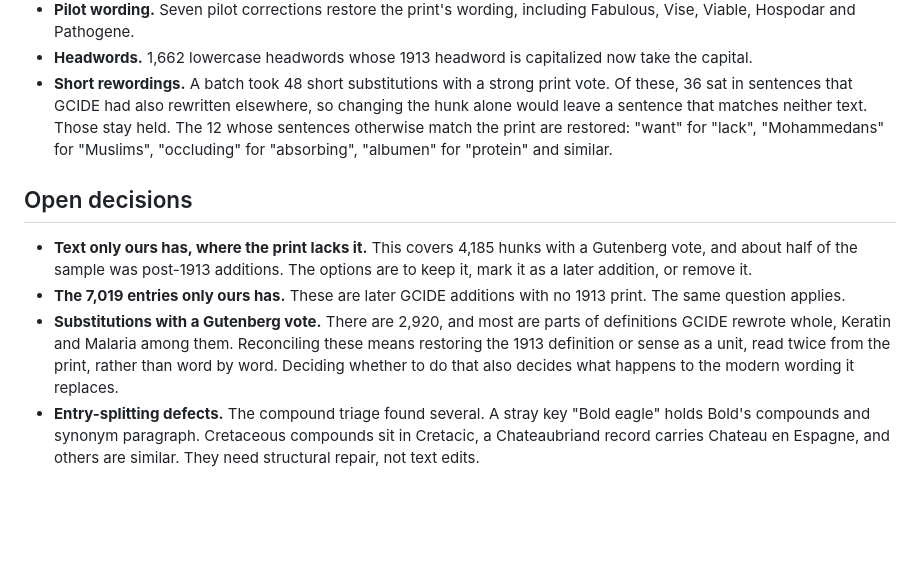
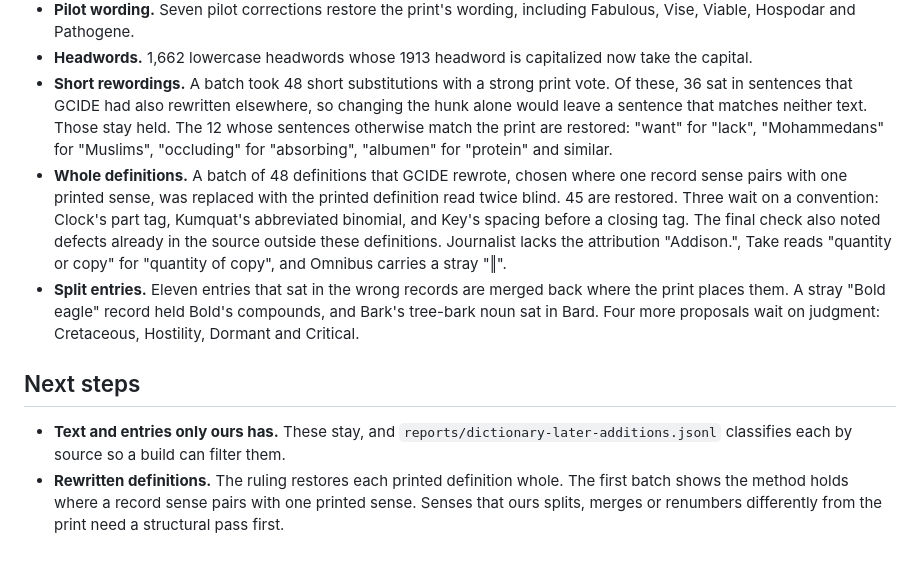
Before and after one commit to Aias/websters-api, a Markdown page: reports/dictionary-gutenberg-survey.md, the part around the change. GitHub-like rendering; blank space fills up the shorter version.

Commit message:
Report the definition and merge batches in the Gutenberg survey

```diff
--- a/reports/dictionary-gutenberg-survey.md
+++ b/reports/dictionary-gutenberg-survey.md
@@ -34,10 +34,10 @@ A vote alone would make roughly one wrong edit in ten, so every hunk goes throug
 - **Pilot wording.** Seven pilot corrections restore the print's wording, including Fabulous, Vise, Viable, Hospodar and Pathogene.
 - **Headwords.** 1,662 lowercase headwords whose 1913 headword is capitalized now take the capital.
 - **Short rewordings.** A batch took 48 short substitutions with a strong print vote. Of these, 36 sat in sentences that GCIDE had also rewritten elsewhere, so changing the hunk alone would leave a sentence that matches neither text. Those stay held. The 12 whose sentences otherwise match the print are restored: "want" for "lack", "Mohammedans" for "Muslims", "occluding" for "absorbing", "albumen" for "protein" and similar.
+- **Whole definitions.** A batch of 48 definitions that GCIDE rewrote, chosen where one record sense pairs with one printed sense, was replaced with the printed definition read twice blind. 45 are restored. Three wait on a convention: Clock's part tag, Kumquat's abbreviated binomial, and Key's spacing before a closing tag. The final check also noted defects already in the source outside these definitions. Journalist lacks the attribution "Addison.", Take reads "quantity or copy" for "quantity of copy", and Omnibus carries a stray "‖".
+- **Split entries.** Eleven entries that sat in the wrong records are merged back where the print places them. A stray "Bold eagle" record held Bold's compounds, and Bark's tree-bark noun sat in Bard. Four more proposals wait on judgment: Cretaceous, Hostility, Dormant and Critical.
 
-## Open decisions
+## Next steps
 
-- **Text only ours has, where the print lacks it.** This covers 4,185 hunks with a Gutenberg vote, and about half of the sample was post-1913 additions. The options are to keep it, mark it as a later addition, or remove it.
-- **The 7,019 entries only ours has.** These are later GCIDE additions with no 1913 print. The same question applies.
-- **Substitutions with a Gutenberg vote.** There are 2,920, and most are parts of definitions GCIDE rewrote whole, Keratin and Malaria among them. Reconciling these means restoring the 1913 definition or sense as a unit, read twice from the print, rather than word by word. Deciding whether to do that also decides what happens to the modern wording it replaces.
-- **Entry-splitting defects.** The compound triage found several. A stray key "Bold eagle" holds Bold's compounds and synonym paragraph. Cretaceous compounds sit in Cretacic, a Chateaubriand record carries Chateau en Espagne, and others are similar. They need structural repair, not text edits.
+- **Text and entries only ours has.** These stay, and `reports/dictionary-later-additions.jsonl` classifies each by source so a build can filter them.
+- **Rewritten definitions.** The ruling restores each printed definition whole. The first batch shows the method holds where a record sense pairs with one printed sense. Senses that ours splits, merges or renumbers differently from the print need a structural pass first.
```
